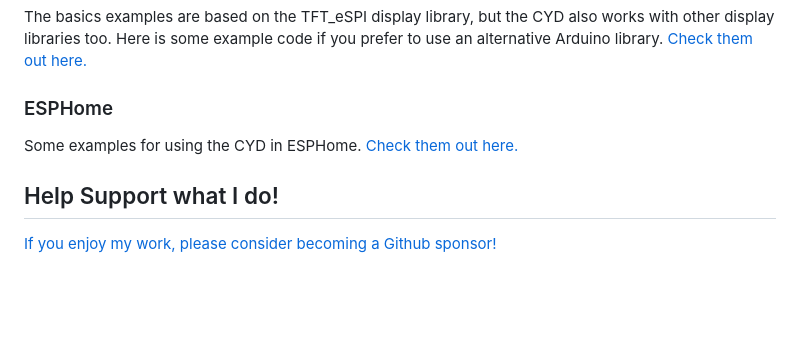
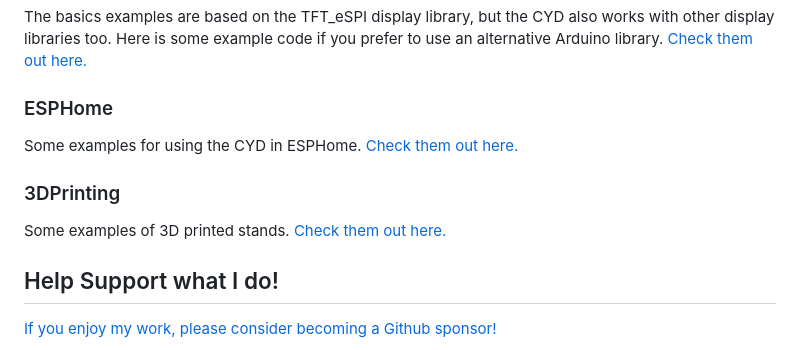
Before and after one commit to witnessmenow/ESP32-Cheap-Yellow-Display, a Markdown page: README.md, the part around the change. GitHub-like rendering; blank space fills up the shorter version.

Commit message:
Add 3DModels section

```diff
--- a/README.md
+++ b/README.md
@@ -56,6 +56,9 @@ The basics examples are based on the TFT_eSPI display library, but the CYD also
 ### ESPHome
 Some examples for using the CYD in ESPHome. [Check them out here.](/Examples/ESPHome)
 
+### 3DPrinting
+Some examples of 3D printed stands. [Check them out here.](/3DModels)
+
 ## Help Support what I do!
 
 [If you enjoy my work, please consider becoming a Github sponsor!](https://github.com/sponsors/witnessmenow/)
```
